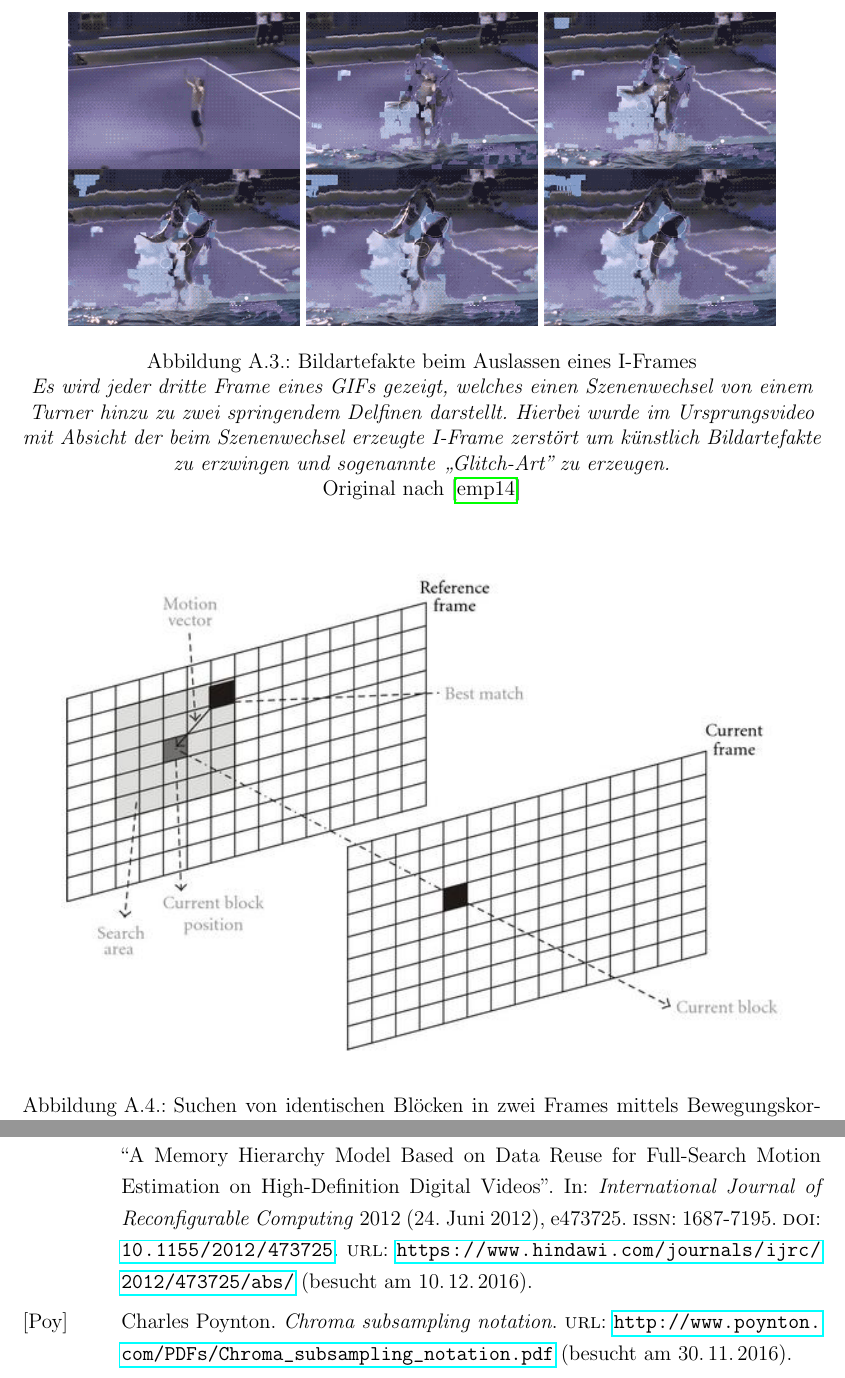
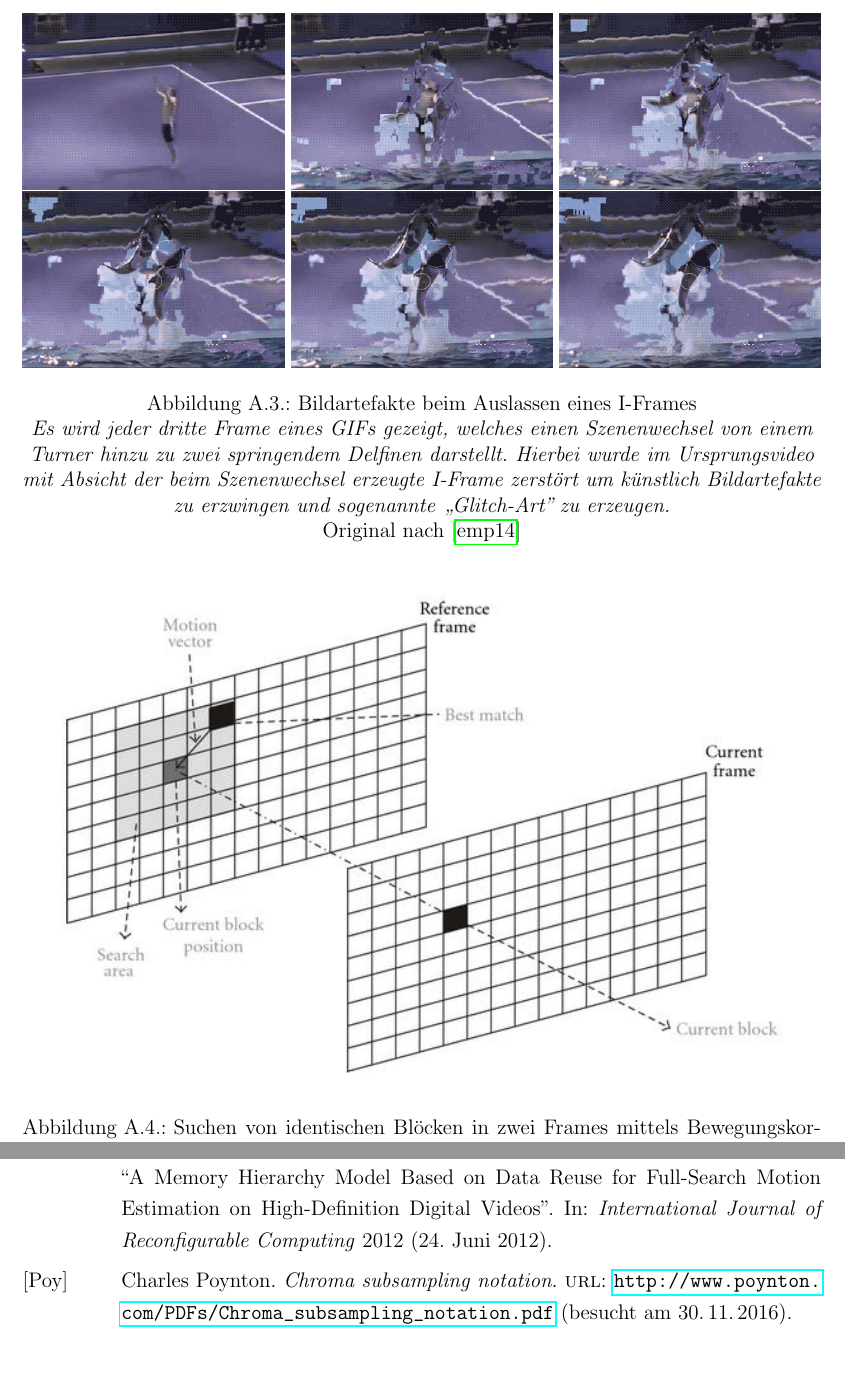
Before and after one commit to juxbo/Grundlagen-der-Videokompression---Wissenschaftliches-Arbeiten-I, a LaTeX thesis (Arbeit/master thesis template.tex, which reads Arbeit/chapters/anhang.tex, Arbeit/references.bib): two parts of pages 19 and 23 of 24 before the commit and two parts of pages 19 and 23 of 23 after it, joined at a grey line, cut so that both start at the same text. Compiled offline with pdfLaTeX; an older LaTeX class or package is replaced by its successor.

Commit message:
fixed various reference issues

```diff
--- a/Arbeit/chapters/anhang.tex
+++ b/Arbeit/chapters/anhang.tex
@@ -27,12 +27,12 @@
 
 \begin{figure}[h!]
     \centering
-   \includegraphics[scale=0.5]{images/corruptedGif/frame7.png}
-    \includegraphics[scale=0.5]{images/corruptedGif/frame10.png}
-    \includegraphics[scale=0.5]{images/corruptedGif/frame13.png}
-        \includegraphics[scale=0.5]{images/corruptedGif/frame16.png}
-            \includegraphics[scale=0.5]{images/corruptedGif/frame19.png}
-                \includegraphics[scale=0.5]{images/corruptedGif/frame22.png}
+    \includegraphics[scale=0.566]{images/corruptedGif/frame7.png}
+    \includegraphics[scale=0.566]{images/corruptedGif/frame10.png}
+    \includegraphics[scale=0.566]{images/corruptedGif/frame13.png}
+    \includegraphics[scale=0.566]{images/corruptedGif/frame16.png}
+    \includegraphics[scale=0.566]{images/corruptedGif/frame19.png}
+    \includegraphics[scale=0.566]{images/corruptedGif/frame22.png}
     \caption{Bildartefakte beim Auslassen eines I-Frames}
     \textit{Es wird jeder dritte Frame eines GIFs gezeigt, welches einen Szenenwechsel von einem Turner hinzu zu zwei springendem Delfinen darstellt. Hierbei wurde im Ursprungsvideo mit Absicht der beim Szenenwechsel erzeugte I-Frame zerstört um künstlich Bildartefakte zu erzwingen und sogenannte „Glitch-Art” zu erzeugen.}
     \linebreak
--- a/Arbeit/references.bib
+++ b/Arbeit/references.bib
@@ -122,6 +116,2 @@
-	url = {https://www.hindawi.com/journals/ijrc/2012/473725/abs/},
-	doi = {10.1155/2012/473725},
-	abstract = {The motion estimation is the most complex module in a video encoder requiring a high processing throughput and high memory bandwidth, mainly when the focus is high-definition videos. The throughput problem can be solved increasing the parallelism in the internal operations. The external memory bandwidth may be reduced using a memory hierarchy. This work presents a memory hierarchy model for a full-search motion estimation core. The proposed memory hierarchy model is based on a data reuse scheme considering the full search algorithm features. The proposed memory hierarchy expressively reduces the external memory bandwidth required for the motion estimation process, and it provides a very high data throughput for the {ME} core. This throughput is necessary to achieve real time when processing high-definition videos. When considering the worst bandwidth scenario, this memory hierarchy is able to reduce the external memory bandwidth in 578 times. A case study for the proposed hierarchy, using search window and block size, was implemented and prototyped on a Virtex 4 {FPGA}. The results show that it is possible to reach 38 frames per second when processing full {HD} frames ( pixels) using nearly 299 Mbytes per second of external memory bandwidth.},
-	pages = {e473725},
 	journaltitle = {International Journal of Reconfigurable Computing},
 	author = {Lopes, Alba Sandyra Bezerra and Silva, Ivan Saraiva and Agostini, Luciano Volcan},
```
Also changed, not shown: Arbeit/master thesis template.pdf, Arbeit/references.bib (14 more changed lines).
